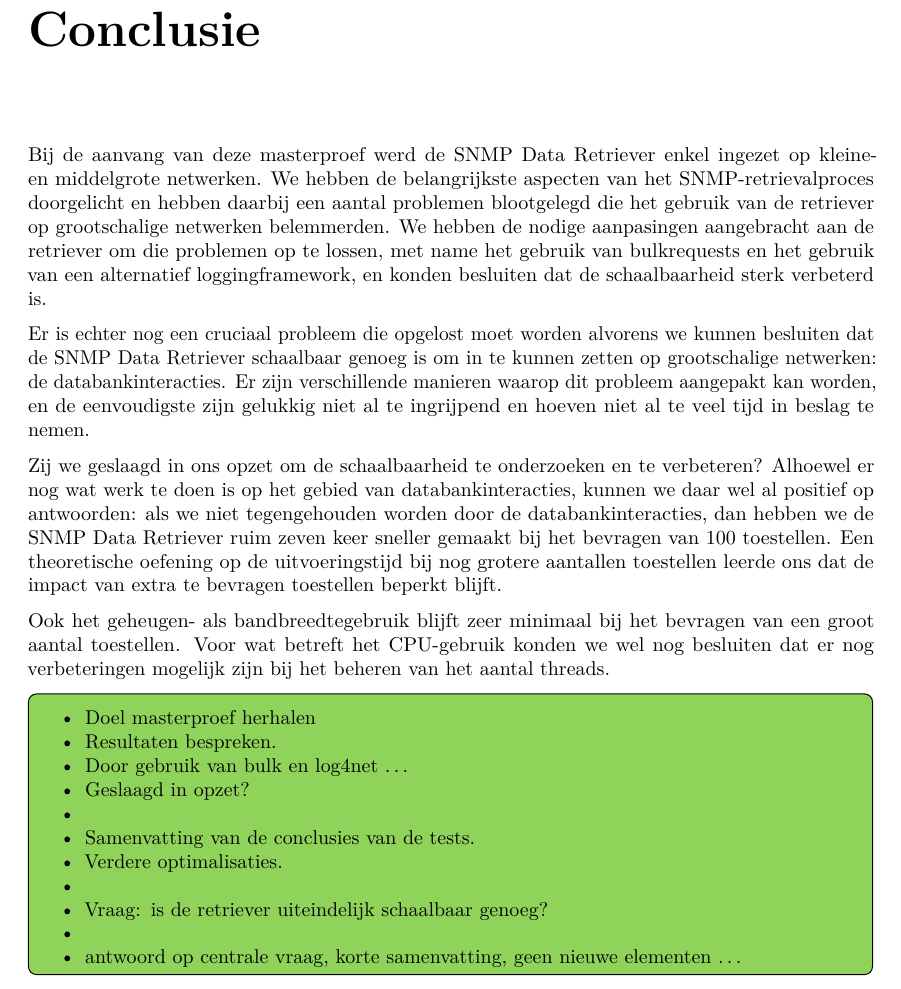
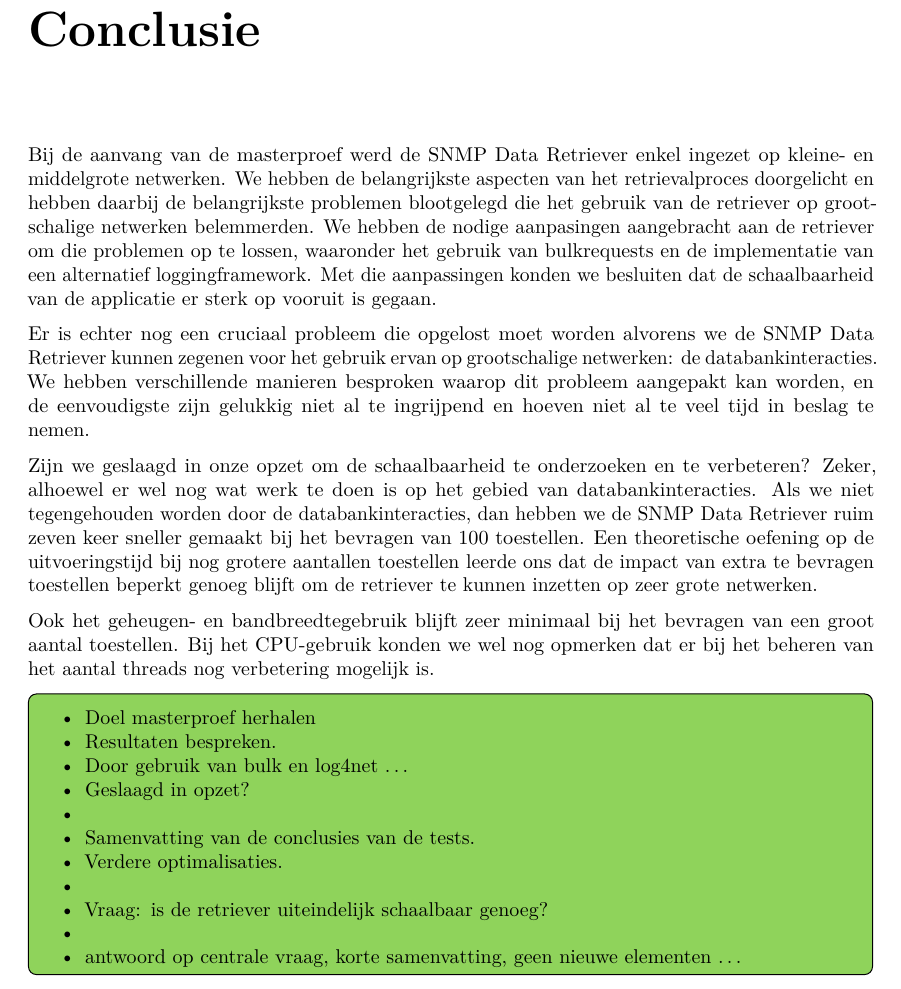
Before and after one commit to daanvolcke/Thesis, a LaTeX document (scriptie.tex, which reads chapters/conclusie.tex): part of page 77 of 80, cut so that both start at the same text. Compiled offline with pdfLaTeX.

Commit message:
Conclusie nagelezen.

```diff
--- a/chapters/conclusie.tex
+++ b/chapters/conclusie.tex
@@ -1,24 +1,26 @@
 \chapter*{Conclusie}
 \addcontentsline{toc}{chapter}{Conclusie}
 
-Bij de aanvang van deze masterproef werd de \nwmretriever{} enkel ingezet op kleine- en middelgrote netwerken.
-We hebben de belangrijkste aspecten van het SNMP-retrievalproces doorgelicht en hebben daarbij een aantal problemen blootgelegd die
+Bij de aanvang van de masterproef werd de \nwmretriever{} enkel ingezet op kleine- en middelgrote netwerken.
+We hebben de belangrijkste aspecten van het retrievalproces doorgelicht en hebben daarbij de belangrijkste problemen blootgelegd die
 het gebruik van de retriever op grootschalige netwerken belemmerden.
 We hebben de nodige aanpasingen aangebracht aan de retriever om die problemen op te lossen,
-met name het gebruik van bulkrequests en het gebruik van een alternatief loggingframework,
-en konden besluiten dat de schaalbaarheid sterk verbeterd is.
+waaronder het gebruik van bulkrequests en de implementatie van een alternatief loggingframework.
+Met die aanpassingen konden we besluiten dat de schaalbaarheid van de applicatie er sterk op vooruit is gegaan.
 
-Er is echter nog een cruciaal probleem die opgelost moet worden alvorens we kunnen besluiten dat de \nwmretriever{} schaalbaar genoeg is om in te kunnen zetten op grootschalige netwerken: de databankinteracties.
-Er zijn verschillende manieren waarop dit probleem aangepakt kan worden,
+Er is echter nog een cruciaal probleem die opgelost moet worden alvorens we de \nwmretriever{} kunnen zegenen voor het gebruik ervan op grootschalige netwerken:
+de databankinteracties.
+We hebben verschillende manieren besproken waarop dit probleem aangepakt kan worden,
 en de eenvoudigste zijn gelukkig niet al te ingrijpend en hoeven niet al te veel tijd in beslag te nemen.
 
-Zij we geslaagd in ons opzet om de schaalbaarheid te onderzoeken en te verbeteren?
-Alhoewel er nog wat werk te doen is op het gebied van databankinteracties, kunnen we daar wel al positief op antwoorden:
-als we niet tegengehouden worden door de databankinteracties, dan hebben we de \nwmretriever{} ruim zeven keer sneller gemaakt bij het bevragen van 100 toestellen.
-Een theoretische oefening op de uitvoeringstijd bij nog grotere aantallen toestellen leerde ons dat de impact van extra te bevragen toestellen beperkt blijft.
+Zijn we geslaagd in onze opzet om de schaalbaarheid te onderzoeken en te verbeteren?
+Zeker, alhoewel er wel nog wat werk te doen is op het gebied van databankinteracties.
+Als we niet tegengehouden worden door de databankinteracties, dan hebben we de \nwmretriever{} ruim zeven keer sneller gemaakt bij het bevragen van 100 toestellen.
+Een theoretische oefening op de uitvoeringstijd bij nog grotere aantallen toestellen leerde ons dat de impact van extra te bevragen toestellen beperkt genoeg blijft
+om de retriever te kunnen inzetten op zeer grote netwerken.
 
-Ook het geheugen- als bandbreedtegebruik blijft zeer minimaal bij het bevragen van een groot aantal toestellen.
-Voor wat betreft het CPU-gebruik konden we wel nog besluiten dat er nog verbeteringen mogelijk zijn bij het beheren van het aantal threads.
+Ook het geheugen- en bandbreedtegebruik blijft zeer minimaal bij het bevragen van een groot aantal toestellen.
+Bij het CPU-gebruik konden we wel nog opmerken dat er bij het beheren van het aantal threads nog verbetering mogelijk is.
 
 
 \todo[inline,caption={}]{
```
